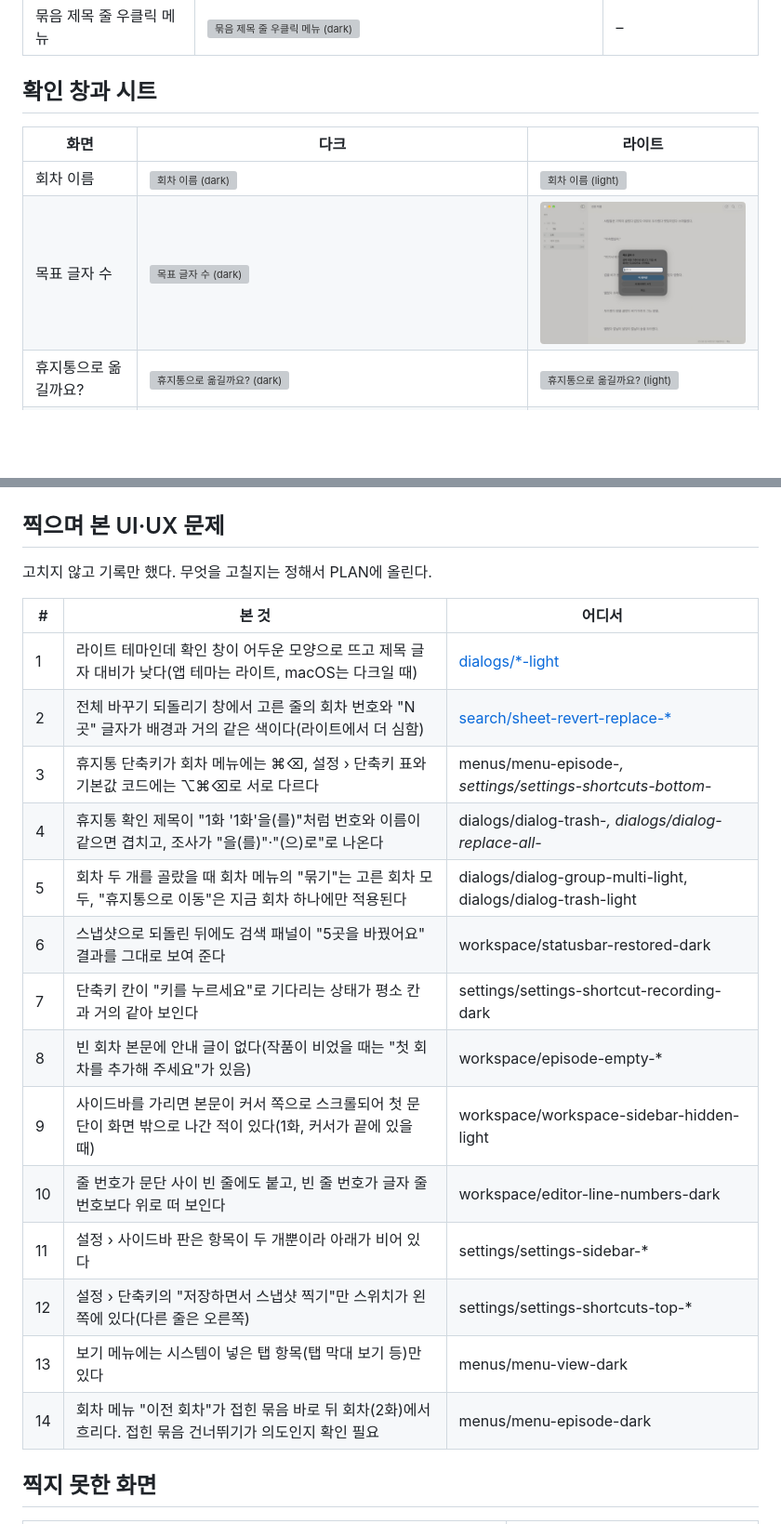
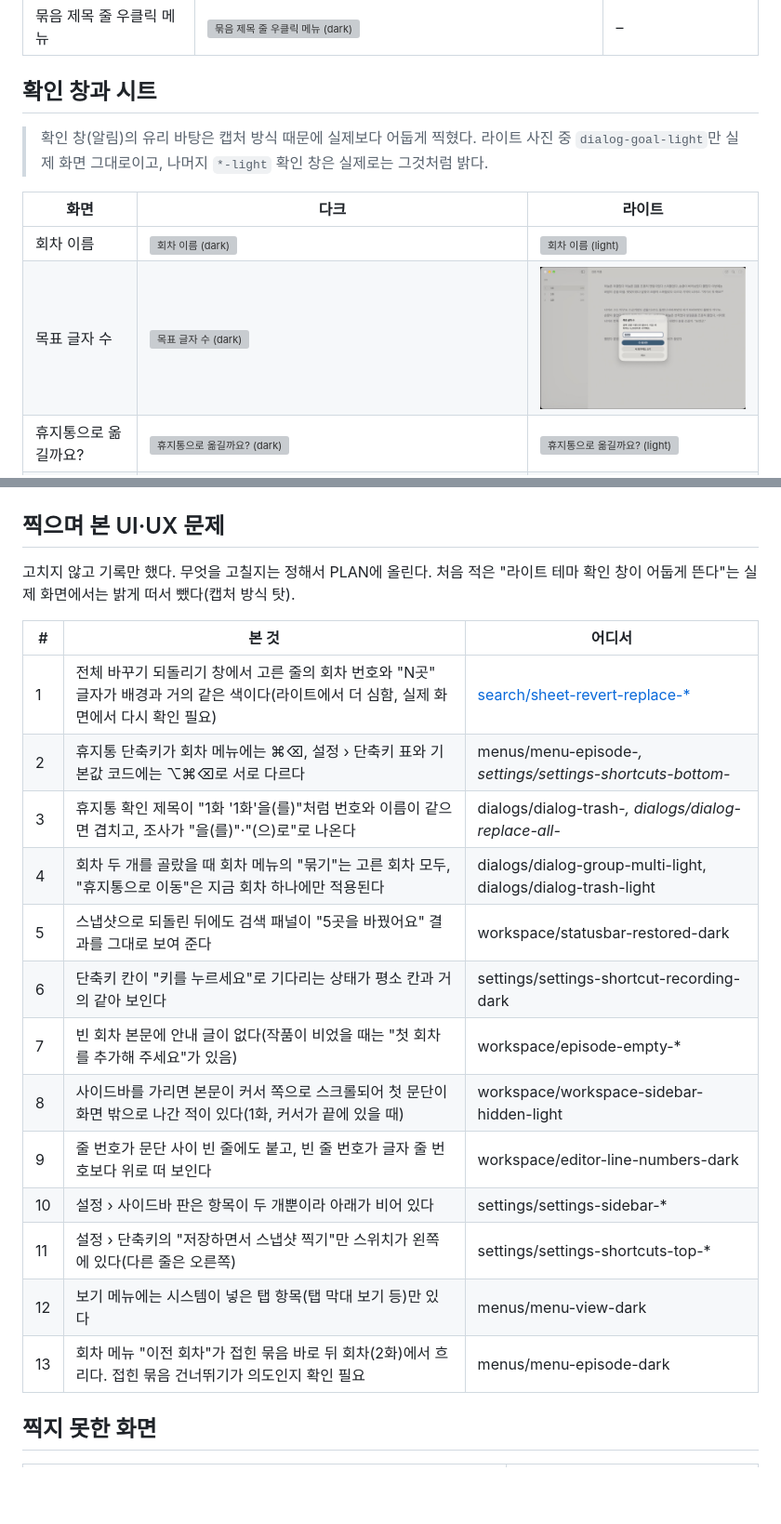
Before and after one commit to Haapy-2/n-ide, a Markdown page: docs/ui/README.md, 2 parts joined by grey strips. Shown at 93% size. Drawn GitHub-style; pictures changed too: docs/ui/dialogs/dialog-goal-light.jpg; blank space fills up the shorter version; grey boxes are pictures that could not be loaded.

```diff
--- a/docs/ui/README.md
+++ b/docs/ui/README.md
@@ -56,6 +56,8 @@ UI·UX 개선 작업에서 지금 모습을 비교하려고 남긴 실제 앱
 | 묶음 제목 줄 우클릭 메뉴 | <img src="menus/menu-group-context-dark.jpg" width="360" alt="묶음 제목 줄 우클릭 메뉴 (dark)"> | – |
 
 ## 확인 창과 시트
+
+> 확인 창(알림)의 유리 바탕은 캡처 방식 때문에 실제보다 어둡게 찍혔다. 라이트 사진 중 `dialog-goal-light`만 실제 화면 그대로이고, 나머지 `*-light` 확인 창은 실제로는 그것처럼 밝다.
 
 | 화면 | 다크 | 라이트 |
 |---|---|---|
@@ -114,24 +116,23 @@ UI·UX 개선 작업에서 지금 모습을 비교하려고 남긴 실제 앱
 
 ## 찍으며 본 UI·UX 문제
 
-고치지 않고 기록만 했다. 무엇을 고칠지는 정해서 PLAN에 올린다.
+고치지 않고 기록만 했다. 무엇을 고칠지는 정해서 PLAN에 올린다. 처음 적은 "라이트 테마 확인 창이 어둡게 뜬다"는 실제 화면에서는 밝게 떠서 뺐다(캡처 방식 탓).
 
 | # | 본 것 | 어디서 |
 |---|---|---|
-| 1 | 라이트 테마인데 확인 창이 어두운 모양으로 뜨고 제목 글자 대비가 낮다(앱 테마는 라이트, macOS는 다크일 때) | [dialogs/*-light](#확인-창과-시트) |
-| 2 | 전체 바꾸기 되돌리기 창에서 고른 줄의 회차 번호와 "N곳" 글자가 배경과 거의 같은 색이다(라이트에서 더 심함) | [search/sheet-revert-replace-*](#작품-전체-검색) |
-| 3 | 휴지통 단축키가 회차 메뉴에는 ⌘⌫, 설정 › 단축키 표와 기본값 코드에는 ⌥⌘⌫로 서로 다르다 | menus/menu-episode-*, settings/settings-shortcuts-bottom-* |
-| 4 | 휴지통 확인 제목이 "1화 '1화'을(를)"처럼 번호와 이름이 같으면 겹치고, 조사가 "을(를)"·"(으)로"로 나온다 | dialogs/dialog-trash-*, dialogs/dialog-replace-all-* |
-| 5 | 회차 두 개를 골랐을 때 회차 메뉴의 "묶기"는 고른 회차 모두, "휴지통으로 이동"은 지금 회차 하나에만 적용된다 | dialogs/dialog-group-multi-light, dialogs/dialog-trash-light |
-| 6 | 스냅샷으로 되돌린 뒤에도 검색 패널이 "5곳을 바꿨어요" 결과를 그대로 보여 준다 | workspace/statusbar-restored-dark |
-| 7 | 단축키 칸이 "키를 누르세요"로 기다리는 상태가 평소 칸과 거의 같아 보인다 | settings/settings-shortcut-recording-dark |
-| 8 | 빈 회차 본문에 안내 글이 없다(작품이 비었을 때는 "첫 회차를 추가해 주세요"가 있음) | workspace/episode-empty-* |
-| 9 | 사이드바를 가리면 본문이 커서 쪽으로 스크롤되어 첫 문단이 화면 밖으로 나간 적이 있다(1화, 커서가 끝에 있을 때) | workspace/workspace-sidebar-hidden-light |
-| 10 | 줄 번호가 문단 사이 빈 줄에도 붙고, 빈 줄 번호가 글자 줄 번호보다 위로 떠 보인다 | workspace/editor-line-numbers-dark |
-| 11 | 설정 › 사이드바 판은 항목이 두 개뿐이라 아래가 비어 있다 | settings/settings-sidebar-* |
-| 12 | 설정 › 단축키의 "저장하면서 스냅샷 찍기"만 스위치가 왼쪽에 있다(다른 줄은 오른쪽) | settings/settings-shortcuts-top-* |
-| 13 | 보기 메뉴에는 시스템이 넣은 탭 항목(탭 막대 보기 등)만 있다 | menus/menu-view-dark |
-| 14 | 회차 메뉴 "이전 회차"가 접힌 묶음 바로 뒤 회차(2화)에서 흐리다. 접힌 묶음 건너뛰기가 의도인지 확인 필요 | menus/menu-episode-dark |
+| 1 | 전체 바꾸기 되돌리기 창에서 고른 줄의 회차 번호와 "N곳" 글자가 배경과 거의 같은 색이다(라이트에서 더 심함, 실제 화면에서 다시 확인 필요) | [search/sheet-revert-replace-*](#작품-전체-검색) |
+| 2 | 휴지통 단축키가 회차 메뉴에는 ⌘⌫, 설정 › 단축키 표와 기본값 코드에는 ⌥⌘⌫로 서로 다르다 | menus/menu-episode-*, settings/settings-shortcuts-bottom-* |
+| 3 | 휴지통 확인 제목이 "1화 '1화'을(를)"처럼 번호와 이름이 같으면 겹치고, 조사가 "을(를)"·"(으)로"로 나온다 | dialogs/dialog-trash-*, dialogs/dialog-replace-all-* |
+| 4 | 회차 두 개를 골랐을 때 회차 메뉴의 "묶기"는 고른 회차 모두, "휴지통으로 이동"은 지금 회차 하나에만 적용된다 | dialogs/dialog-group-multi-light, dialogs/dialog-trash-light |
+| 5 | 스냅샷으로 되돌린 뒤에도 검색 패널이 "5곳을 바꿨어요" 결과를 그대로 보여 준다 | workspace/statusbar-restored-dark |
+| 6 | 단축키 칸이 "키를 누르세요"로 기다리는 상태가 평소 칸과 거의 같아 보인다 | settings/settings-shortcut-recording-dark |
+| 7 | 빈 회차 본문에 안내 글이 없다(작품이 비었을 때는 "첫 회차를 추가해 주세요"가 있음) | workspace/episode-empty-* |
+| 8 | 사이드바를 가리면 본문이 커서 쪽으로 스크롤되어 첫 문단이 화면 밖으로 나간 적이 있다(1화, 커서가 끝에 있을 때) | workspace/workspace-sidebar-hidden-light |
+| 9 | 줄 번호가 문단 사이 빈 줄에도 붙고, 빈 줄 번호가 글자 줄 번호보다 위로 떠 보인다 | workspace/editor-line-numbers-dark |
+| 10 | 설정 › 사이드바 판은 항목이 두 개뿐이라 아래가 비어 있다 | settings/settings-sidebar-* |
+| 11 | 설정 › 단축키의 "저장하면서 스냅샷 찍기"만 스위치가 왼쪽에 있다(다른 줄은 오른쪽) | settings/settings-shortcuts-top-* |
+| 12 | 보기 메뉴에는 시스템이 넣은 탭 항목(탭 막대 보기 등)만 있다 | menus/menu-view-dark |
+| 13 | 회차 메뉴 "이전 회차"가 접힌 묶음 바로 뒤 회차(2화)에서 흐리다. 접힌 묶음 건너뛰기가 의도인지 확인 필요 | menus/menu-episode-dark |
 
 ## 찍지 못한 화면
 
```
Also changed, not shown: other parts of docs/ui/README.md (+1 -1 lines), docs/PROGRESS.md (+2 -2 lines), docs/log/log26-11-27.md (+8 -0 lines).
